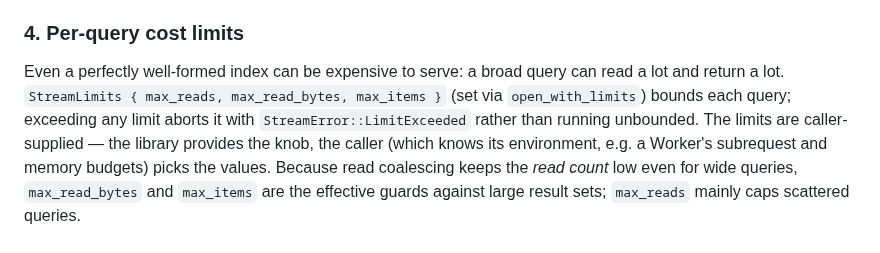
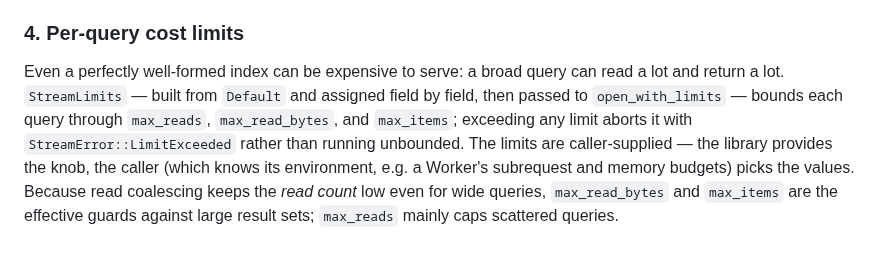
Before and after one commit to Filyus/packed_spatial_index, a Markdown page: SAFETY.md, the part around the change. GitHub-like rendering.

Commit message:
docs: stop showing a StreamLimits struct literal
76a2a90 made StreamLimits #[non_exhaustive] but left SAFETY.md writing
`StreamLimits { max_reads, max_read_bytes, max_items }` -- the one syntax an
external caller can no longer use. Nothing failed, because SAFETY.md is prose
rather than a doctest, so it has read wrong since that commit.

Names the three cost bounds without the literal and says how the type is
built instead. The other three fields stay unmentioned here on purpose: this
section is about bounding what a query may spend, and directory_budget_bytes,
coalesce_gap_bytes and prefix_coalesce_gap_bytes are tuning knobs, not bounds.

```diff
--- a/SAFETY.md
+++ b/SAFETY.md
@@ -88,9 +88,10 @@ on the same bytes that produced it.
 ### 4. Per-query cost limits
 
 Even a perfectly well-formed index can be expensive to serve: a broad query can
-read a lot and return a lot. `StreamLimits { max_reads, max_read_bytes,
-max_items }` (set via `open_with_limits`) bounds each query; exceeding any limit
-aborts it with `StreamError::LimitExceeded` rather than running unbounded. The
+read a lot and return a lot. `StreamLimits` — built from `Default` and assigned
+field by field, then passed to `open_with_limits` — bounds each query through
+`max_reads`, `max_read_bytes`, and `max_items`; exceeding any limit aborts it
+with `StreamError::LimitExceeded` rather than running unbounded. The
 limits are caller-supplied — the library provides the knob, the caller (which
 knows its environment, e.g. a Worker's subrequest and memory budgets) picks the
 values. Because read coalescing keeps the *read count* low even for wide queries,
```
